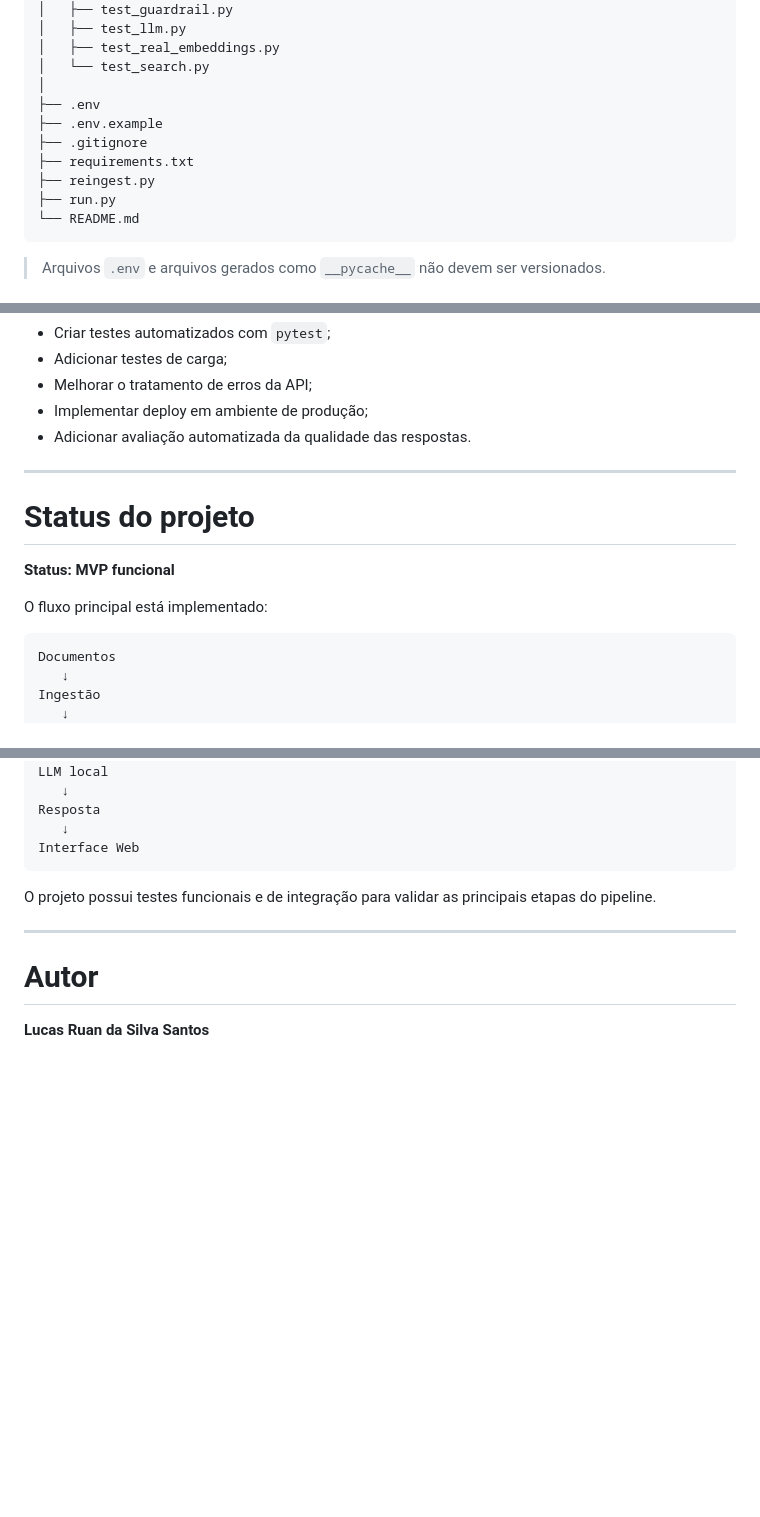
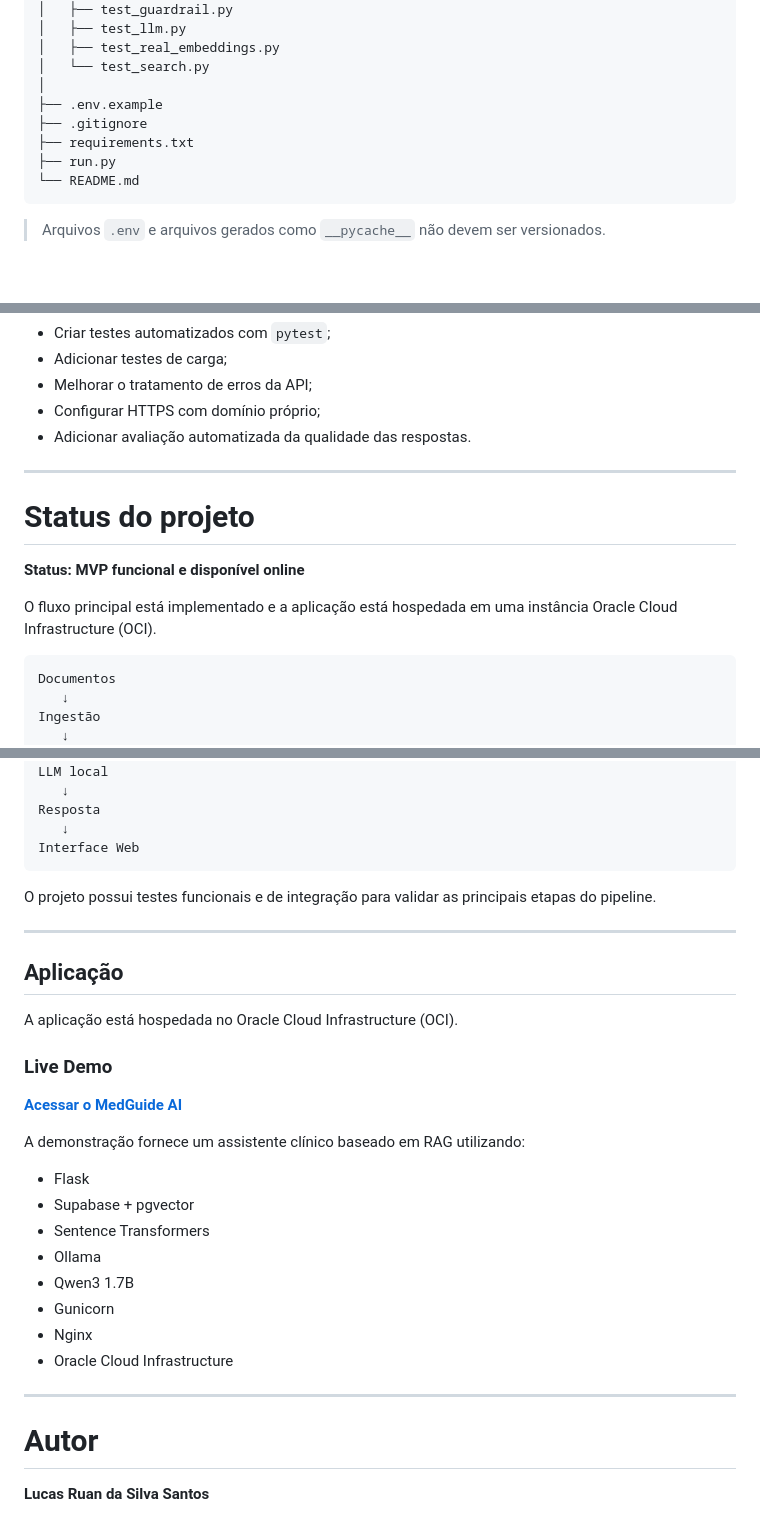
Before and after one commit to lucasruan01/medguideai, a Markdown page: README.md, 3 parts joined by grey strips. Drawn GitHub-style; blank space fills up the shorter version.

Commit message:
docs: update README with deployment information

````diff
--- a/README.md
+++ b/README.md
@@ -117,11 +117,9 @@ medguideai/
 │   ├── test_real_embeddings.py
 │   └── test_search.py
 │
-├── .env
 ├── .env.example
 ├── .gitignore
 ├── requirements.txt
-├── reingest.py
 ├── run.py
 └── README.md
 ```
@@ -690,16 +692,16 @@ Algumas evoluções possíveis para versões futuras:
 * Criar testes automatizados com `pytest`;
 * Adicionar testes de carga;
 * Melhorar o tratamento de erros da API;
-* Implementar deploy em ambiente de produção;
+* Configurar HTTPS com domínio próprio;
 * Adicionar avaliação automatizada da qualidade das respostas.
 
 ---
 
 # Status do projeto
 
-**Status: MVP funcional**
+**Status: MVP funcional e disponível online**
 
-O fluxo principal está implementado:
+O fluxo principal está implementado e a aplicação está hospedada em uma instância Oracle Cloud Infrastructure (OCI).
 
 ```text
 Documentos
@@ -729,6 +731,27 @@ O projeto possui testes funcionais e de integração para validar as principais
 
 ---
 
+## Aplicação
+
+A aplicação está hospedada no Oracle Cloud Infrastructure (OCI).
+
+### Live Demo
+
+**[Acessar o MedGuide AI](http://132.145.140.202/)**
+
+A demonstração fornece um assistente clínico baseado em RAG utilizando:
+
+- Flask
+- Supabase + pgvector
+- Sentence Transformers
+- Ollama
+- Qwen3 1.7B
+- Gunicorn
+- Nginx
+- Oracle Cloud Infrastructure
+
+---
+
 #  Autor
 
 **Lucas Ruan da Silva Santos**
````
Also changed, not shown: other parts of README.md (+4 -0 lines).
